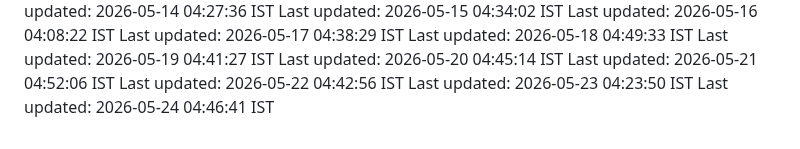
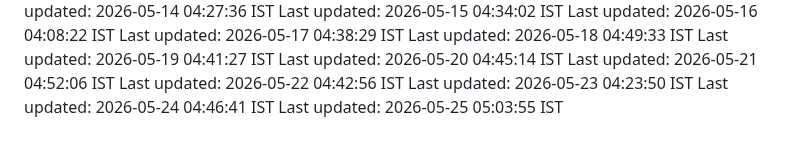
Before and after one commit to Satyaprasad7naik/tag-badge, a Markdown page: README.md, the part around the change. Drawn GitHub-style.

Commit message:
chore: automated daily update - 2026-05-25 05:03:55 IST

```diff
--- a/README.md
+++ b/README.md
@@ -139,3 +139,4 @@ Last updated: 2026-05-21 04:52:06 IST
 Last updated: 2026-05-22 04:42:56 IST
 Last updated: 2026-05-23 04:23:50 IST
 Last updated: 2026-05-24 04:46:41 IST
+Last updated: 2026-05-25 05:03:55 IST
```
